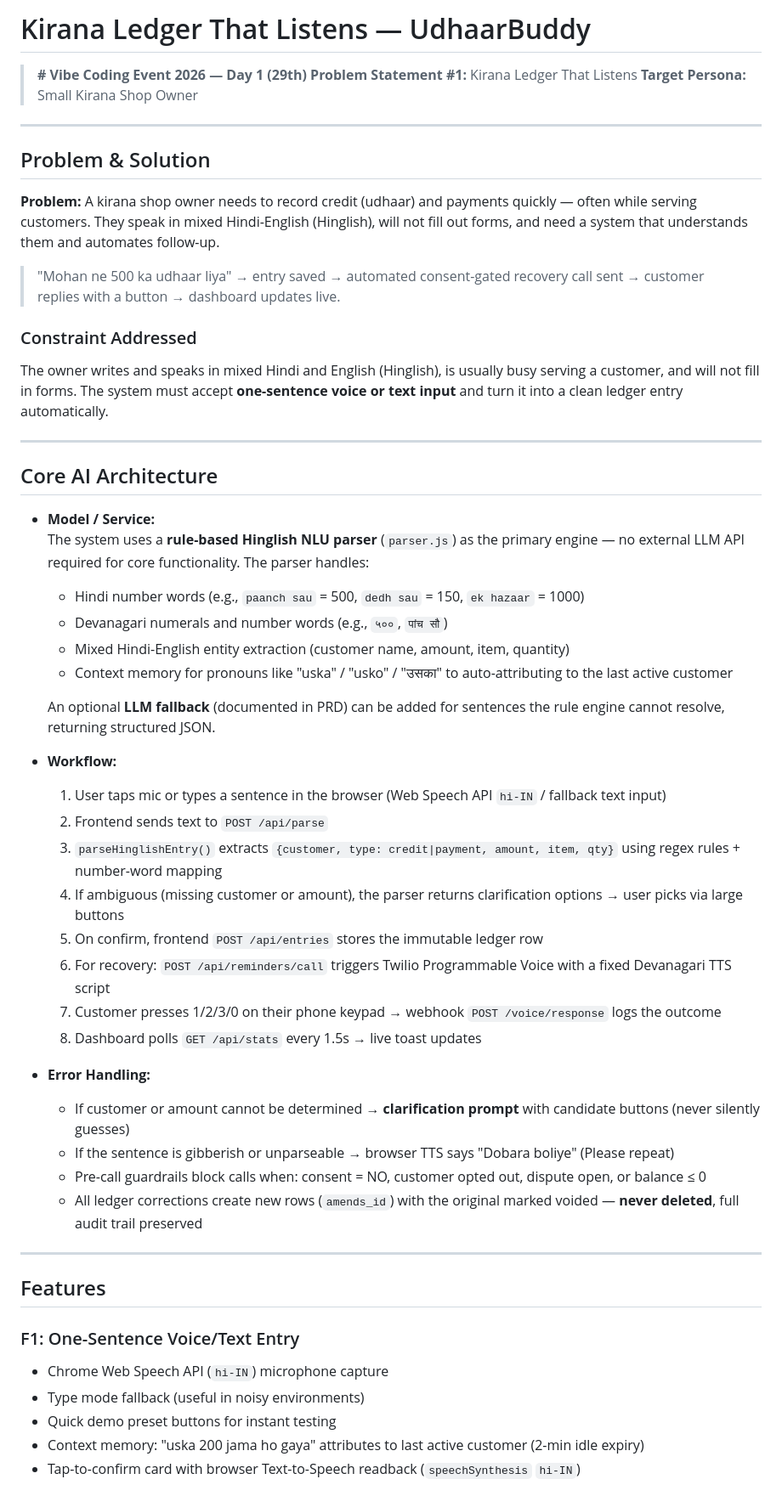
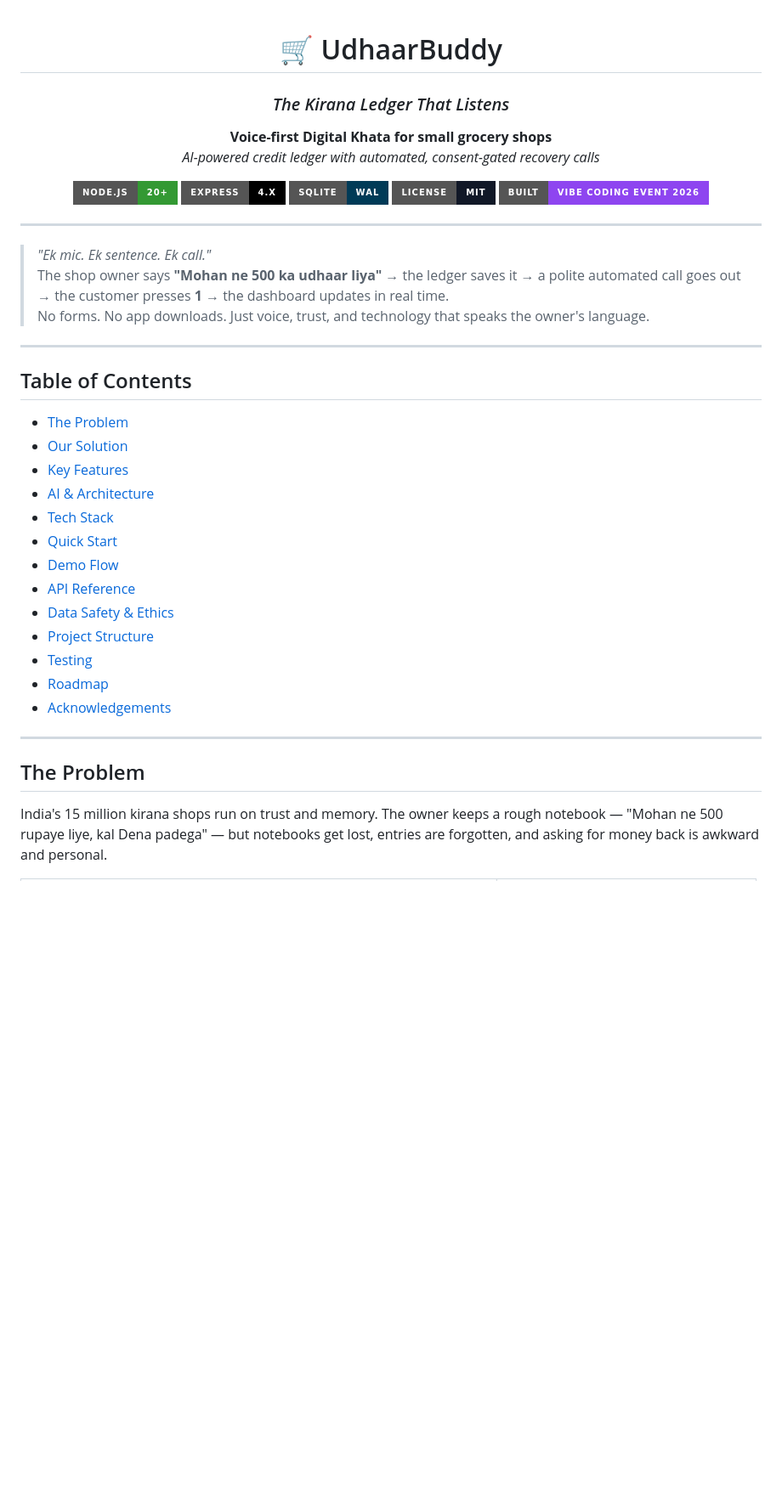
Before and after one commit to ajayXcode/kirana-stores, a Markdown page: README.md, the part around one of its changes. Shown at 85% size. Drawn GitHub-style; badges without logos; blank space fills up the shorter version.

Commit message:
docs: premium README with full architecture, demo flow, and API reference

```diff
--- a/README.md
+++ b/README.md
@@ -1,57 +1,47 @@
-# Kirana Ledger That Listens — UdhaarBuddy
+<div align="center">
 
-> **# Vibe Coding Event 2026 — Day 1 (29th)**
-> **Problem Statement #1:** Kirana Ledger That Listens
-> **Target Persona:** Small Kirana Shop Owner
+# 🛒 UdhaarBuddy
+
+### _The Kirana Ledger That Listens_
+
+**Voice-first Digital Khata for small grocery shops**
+_AI-powered credit ledger with automated, consent-gated recovery calls_
+
+[![Node.js](https://img.shields.io/badge/Node.js-20%2B-339933?style=for-the-badge&logo=nodedotjs&logoColor=white)](https://nodejs.org/)
+[![Express](https://img.shields.io/badge/Express-4.x-000000?style=for-the-badge&logo=express)](https://expressjs.com/)
+[![SQLite](https://img.shields.io/badge/SQLite-WAL-003B57?style=for-the-badge&logo=sqlite)](https://www.sqlite.org/)
+[![License: MIT](https://img.shields.io/badge/License-MIT-111827?style=for-the-badge)](LICENSE)
+[![Built At](https://img.shields.io/badge/Built-Vibe%20Coding%20Event%202026-8E45F0?style=for-the-badge)](https://github.com/ajayXcode/kirana-stores)
 
 ---
 
-## Problem & Solution
+</div>
 
-**Problem:** A kirana shop owner needs to record credit (udhaar) and payments quickly — often while serving customers. They speak in mixed Hindi-English (Hinglish), will not fill out forms, and need a system that understands them and automates follow-up.
-
-> "Mohan ne 500 ka udhaar liya" → entry saved → automated consent-gated recovery call sent → customer replies with a button → dashboard updates live.
-
-### Constraint Addressed
-The owner writes and speaks in mixed Hindi and English (Hinglish), is usually busy serving a customer, and will not fill in forms. The system must accept **one-sentence voice or text input** and turn it into a clean ledger entry automatically.
+> _"Ek mic. Ek sentence. Ek call."_
+> The shop owner says **"Mohan ne 500 ka udhaar liya"** → the ledger saves it → a polite automated call goes out → the customer presses **1** → the dashboard updates in real time.
+> No forms. No app downloads. Just voice, trust, and technology that speaks the owner's language.
 
 ---
 
-## Core AI Architecture
+## Table of Contents
 
-- **Model / Service:**
-  The system uses a **rule-based Hinglish NLU parser** (`parser.js`) as the primary engine — no external LLM API required for core functionality. The parser handles:
-  - Hindi number words (e.g., `paanch sau` = 500, `dedh sau` = 150, `ek hazaar` = 1000)
-  - Devanagari numerals and number words (e.g., `५००`, `पांच सौ`)
-  - Mixed Hindi-English entity extraction (customer name, amount, item, quantity)
-  - Context memory for pronouns like "uska" / "usko" / "उसका" to auto-attributing to the last active customer
-
-  An optional **LLM fallback** (documented in PRD) can be added for sentences the rule engine cannot resolve, returning structured JSON.
-
-- **Workflow:**
-  1. User taps mic or types a sentence in the browser (Web Speech API `hi-IN` / fallback text input)
-  2. Frontend sends text to `POST /api/parse`
-  3. `parseHinglishEntry()` extracts `{customer, type: credit|payment, amount, item, qty}` using regex rules + number-word mapping
-  4. If ambiguous (missing customer or amount), the parser returns clarification options → user picks via large buttons
-  5. On confirm, frontend `POST /api/entries` stores the immutable ledger row
-  6. For recovery: `POST /api/reminders/call` triggers Twilio Programmable Voice with a fixed Devanagari TTS script
-  7. Customer presses 1/2/3/0 on their phone keypad → webhook `POST /voice/response` logs the outcome
-  8. Dashboard polls `GET /api/stats` every 1.5s → live toast updates
-
-- **Error Handling:**
-  - If customer or amount cannot be determined → **clarification prompt** with candidate buttons (never silently guesses)
-  - If the sentence is gibberish or unparseable → browser TTS says "Dobara boliye" (Please repeat)
-  - Pre-call guardrails block calls when: consent = NO, customer opted out, dispute open, or balance ≤ 0
-  - All ledger corrections create new rows (`amends_id`) with the original marked voided — **never deleted**, full audit trail preserved
+- [The Problem](#the-problem)
+- [Our Solution](#our-solution)
+- [Key Features](#key-features)
+- [AI & Architecture](#ai--architecture)
+- [Tech Stack](#tech-stack)
+- [Quick Start](#quick-start)
+- [Demo Flow](#demo-flow)
+- [API Reference](#api-reference)
+- [Data Safety & Ethics](#data-safety--ethics)
+- [Project Structure](#project-structure)
+- [Testing](#testing)
+- [Roadmap](#roadmap)
+- [Acknowledgements](#acknowledgements)
 
 ---
 
-## Features
+## The Problem
 
-### F1: One-Sentence Voice/Text Entry
-- Chrome Web Speech API (`hi-IN`) microphone capture
-- Type mode fallback (useful in noisy environments)
-- Quick demo preset buttons for instant testing
-- Context memory: "uska 200 jama ho gaya" attributes to last active customer (2-min idle expiry)
-- Tap-to-confirm card with browser Text-to-Speech readback (`speechSynthesis` `hi-IN`)
+India's 15 million kirana shops run on trust and memory. The owner keeps a rough notebook — "Mohan ne 500 rupaye liye, kal Dena padega" — but notebooks get lost, entries are forgotten, and asking for money back is awkward and personal.
 
```
Also changed, not shown: other parts of README.md (+333 -146 lines).
